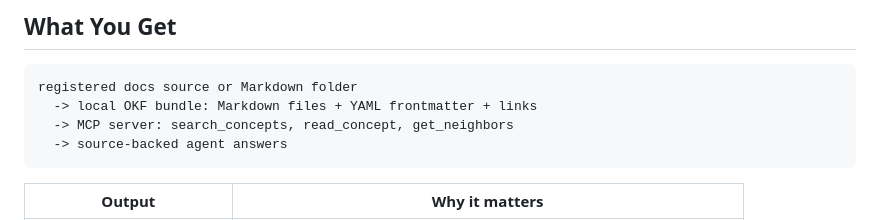
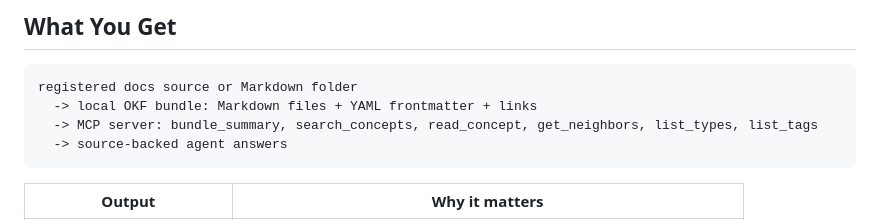
Before and after one commit to 0dust/OKFy, a Markdown page: README.md, the part around the change. Rendered like a GitHub page.

````diff
--- a/README.md
+++ b/README.md
@@ -354,7 +354,7 @@ MCP config:
 ```text
 registered docs source or Markdown folder
   -> local OKF bundle: Markdown files + YAML frontmatter + links
-  -> MCP server: search_concepts, read_concept, get_neighbors
+  -> MCP server: bundle_summary, search_concepts, read_concept, get_neighbors, list_types, list_tags
   -> source-backed agent answers
 ```
 
````
Also changed, not shown: scripts/npm-readme.md (+2 -1 lines).
